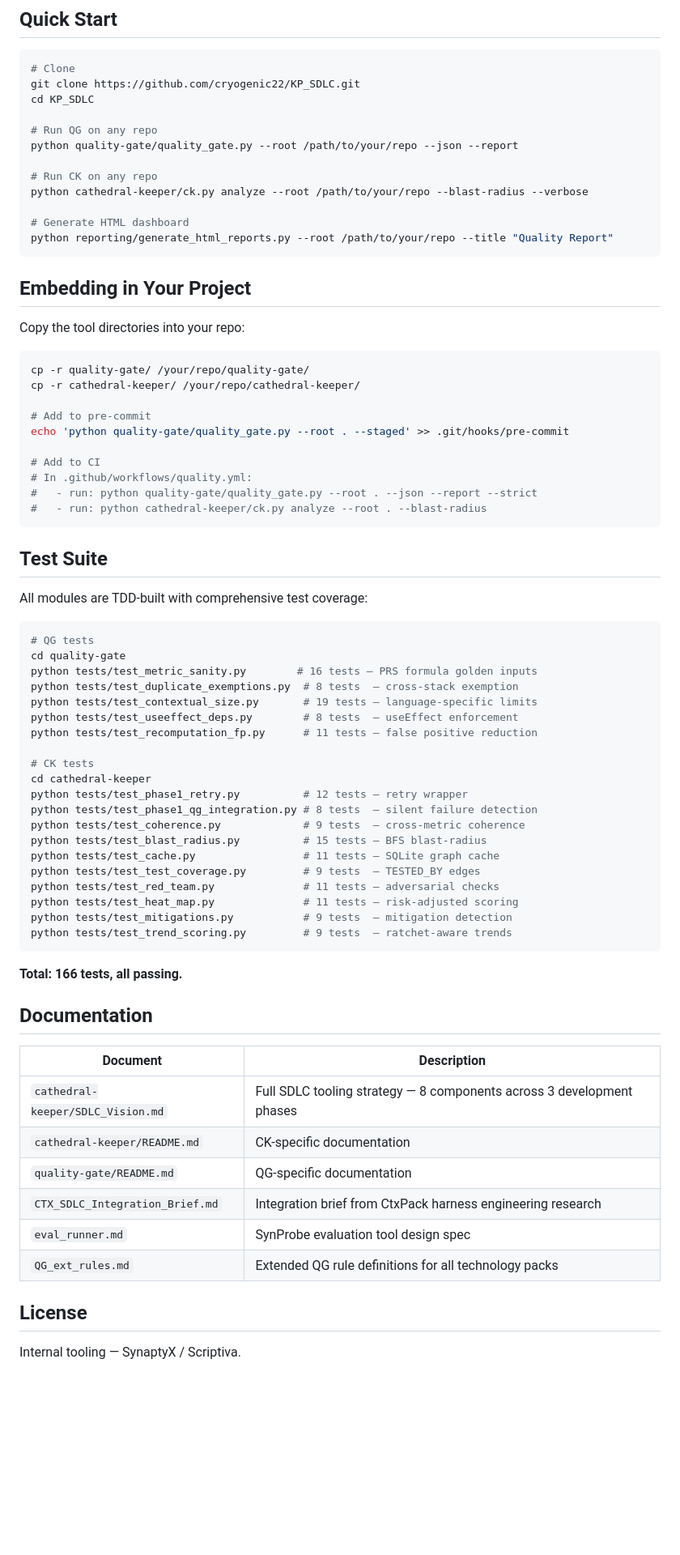
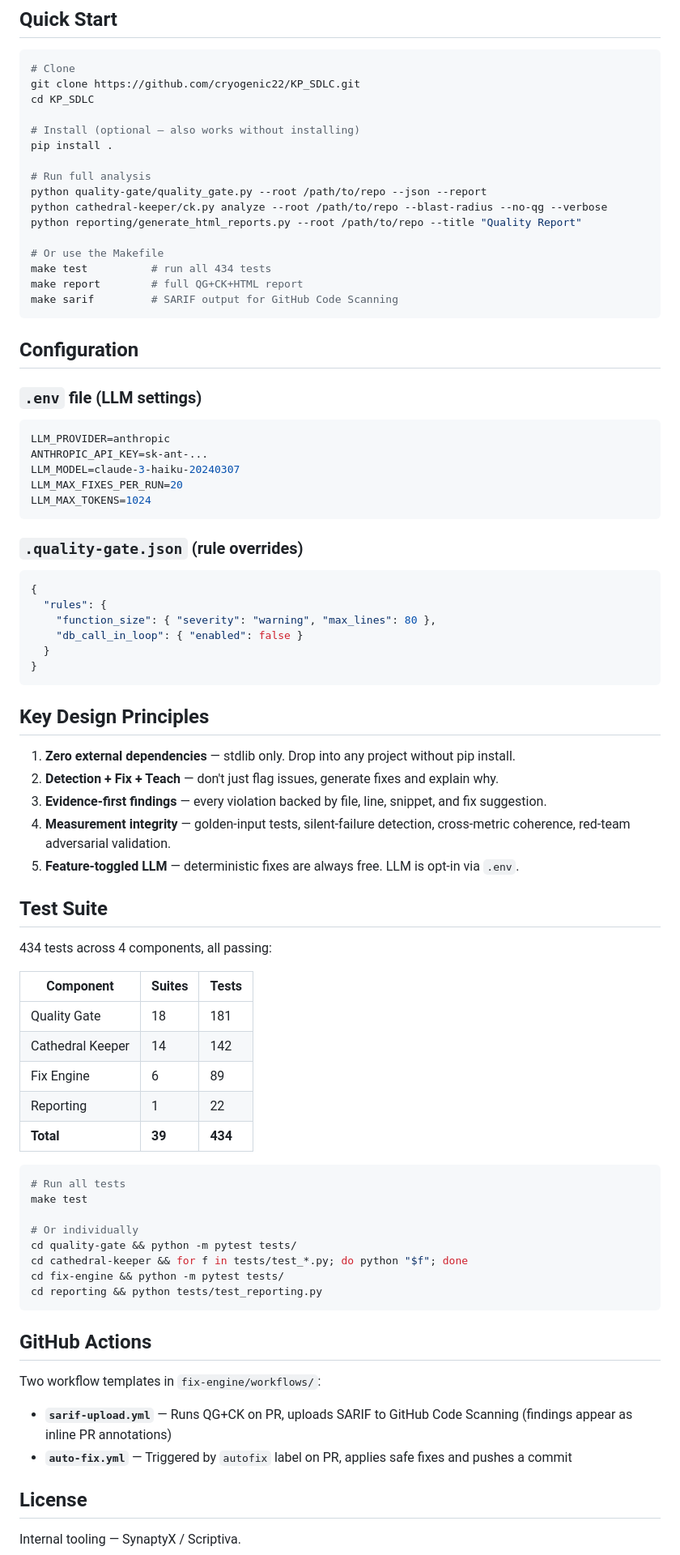
Before and after one commit to cryogenic22/KP_SDLC, a Markdown page: README.md, the part around one of its changes. Shown at 81% size. Rendered like a GitHub page; blank space fills up the shorter version.

````diff
--- a/README.md
+++ b/README.md
@@ -126,72 +141,80 @@ These tools include safeguards against their own measurement system failing:
 git clone https://github.com/cryogenic22/KP_SDLC.git
 cd KP_SDLC
 
-# Run QG on any repo
-python quality-gate/quality_gate.py --root /path/to/your/repo --json --report
+# Install (optional — also works without installing)
+pip install .
 
-# Run CK on any repo
-python cathedral-keeper/ck.py analyze --root /path/to/your/repo --blast-radius --verbose
+# Run full analysis
+python quality-gate/quality_gate.py --root /path/to/repo --json --report
+python cathedral-keeper/ck.py analyze --root /path/to/repo --blast-radius --no-qg --verbose
+python reporting/generate_html_reports.py --root /path/to/repo --title "Quality Report"
 
-# Generate HTML dashboard
-python reporting/generate_html_reports.py --root /path/to/your/repo --title "Quality Report"
+# Or use the Makefile
+make test          # run all 434 tests
+make report        # full QG+CK+HTML report
+make sarif         # SARIF output for GitHub Code Scanning
 ```
 
-## Embedding in Your Project
+## Configuration
 
-Copy the tool directories into your repo:
+### `.env` file (LLM settings)
 
 ```bash
-cp -r quality-gate/ /your/repo/quality-gate/
-cp -r cathedral-keeper/ /your/repo/cathedral-keeper/
+LLM_PROVIDER=anthropic
+ANTHROPIC_API_KEY=sk-ant-...
+LLM_MODEL=claude-3-haiku-20240307
+LLM_MAX_FIXES_PER_RUN=20
+LLM_MAX_TOKENS=1024
+```
 
-# Add to pre-commit
-echo 'python quality-gate/quality_gate.py --root . --staged' >> .git/hooks/pre-commit
+### `.quality-gate.json` (rule overrides)
 
-# Add to CI
-# In .github/workflows/quality.yml:
-#   - run: python quality-gate/quality_gate.py --root . --json --report --strict
-#   - run: python cathedral-keeper/ck.py analyze --root . --blast-radius
+```json
+{
+  "rules": {
+    "function_size": { "severity": "warning", "max_lines": 80 },
+    "db_call_in_loop": { "enabled": false }
+  }
+}
 ```
+
+## Key Design Principles
+
+1. **Zero external dependencies** — stdlib only. Drop into any project without pip install.
+2. **Detection + Fix + Teach** — don't just flag issues, generate fixes and explain why.
+3. **Evidence-first findings** — every violation backed by file, line, snippet, and fix suggestion.
+4. **Measurement integrity** — golden-input tests, silent-failure detection, cross-metric coherence, red-team adversarial validation.
+5. **Feature-toggled LLM** — deterministic fixes are always free. LLM is opt-in via `.env`.
 
 ## Test Suite
 
-All modules are TDD-built with comprehensive test coverage:
+434 tests across 4 components, all passing:
+
+| Component | Suites | Tests |
+|-----------|--------|-------|
+| Quality Gate | 18 | 181 |
+| Cathedral Keeper | 14 | 142 |
+| Fix Engine | 6 | 89 |
+| Reporting | 1 | 22 |
+| **Total** | **39** | **434** |
 
 ```bash
-# QG tests
-cd quality-gate
-python tests/test_metric_sanity.py        # 16 tests — PRS formula golden inputs
-python tests/test_duplicate_exemptions.py  # 8 tests  — cross-stack exemption
-python tests/test_contextual_size.py       # 19 tests — language-specific limits
-python tests/test_useeffect_deps.py        # 8 tests  — useEffect enforcement
-python tests/test_recomputation_fp.py      # 11 tests — false positive reduction
+# Run all tests
+make test
 
-# CK tests
-cd cathedral-keeper
-python tests/test_phase1_retry.py          # 12 tests — retry wrapper
-python tests/test_phase1_qg_integration.py # 8 tests  — silent failure detection
-python tests/test_coherence.py             # 9 tests  — cross-metric coherence
-python tests/test_blast_radius.py          # 15 tests — BFS blast-radius
-python tests/test_cache.py                 # 11 tests — SQLite graph cache
-python tests/test_test_coverage.py         # 9 tests  — TESTED_BY edges
-python tests/test_red_team.py              # 11 tests — adversarial checks
-python tests/test_heat_map.py              # 11 tests — risk-adjusted scoring
-python tests/test_mitigations.py           # 9 tests  — mitigation detection
-python tests/test_trend_scoring.py         # 9 tests  — ratchet-aware trends
+# Or individually
+cd quality-gate && python -m pytest tests/
+cd cathedral-keeper && for f in tests/test_*.py; do python "$f"; done
+cd fix-engine && python -m pytest tests/
+cd reporting && python tests/test_reporting.py
 ```
 
-**Total: 166 tests, all passing.**
+## GitHub Actions
 
-## Documentation
+Two workflow templates in `fix-engine/workflows/`:
 
-| Document | Description |
-|----------|-------------|
-| `cathedral-keeper/SDLC_Vision.md` | Full SDLC tooling strategy — 8 components across 3 development phases |
-| `cathedral-keeper/README.md` | CK-specific documentation |
-| `quality-gate/README.md` | QG-specific documentation |
-| `CTX_SDLC_Integration_Brief.md` | Integration brief from CtxPack harness engineering research |
-| `eval_runner.md` | SynProbe evaluation tool design spec |
-| `QG_ext_rules.md` | Extended QG rule definitions for all technology packs |
+- **`sarif-upload.yml`** — Runs QG+CK on PR, uploads SARIF to GitHub Code Scanning (findings appear as inline PR annotations)
+- **`auto-fix.yml`** — Triggered by `autofix` label on PR, applies safe fixes and pushes a commit
 
 ## License
 
````
Also changed, not shown: other parts of README.md (+96 -81 lines).
